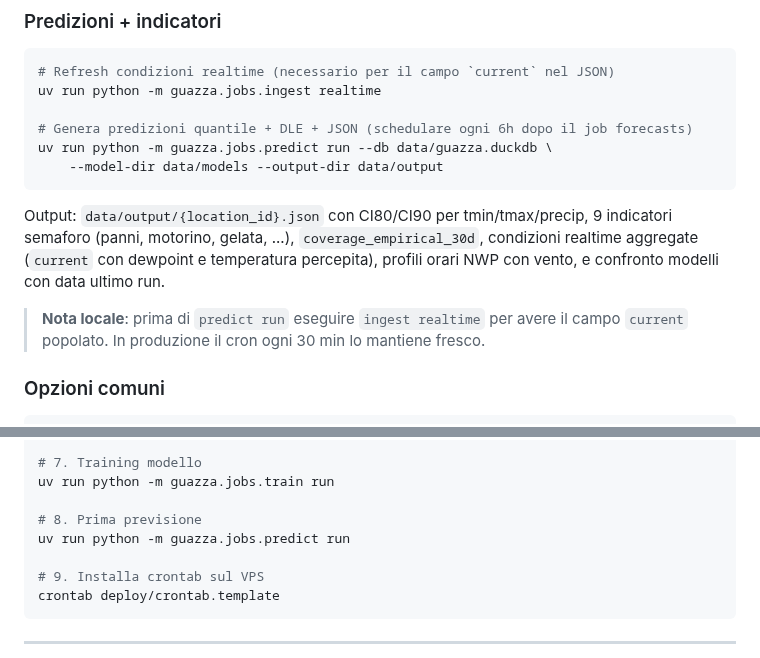
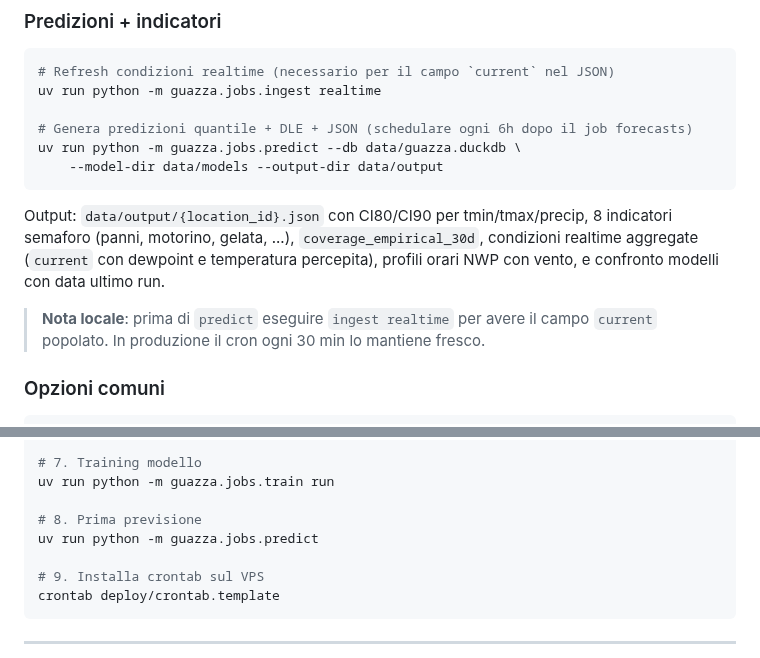
Before and after one commit to iltruma/guazza, a Markdown page: README.md, 2 parts joined by grey strips. Drawn GitHub-style.

Commit message:
docs: correggi comando predict (senza subcommand run) in AGENTS.md e README

````diff
--- a/README.md
+++ b/README.md
@@ -152,16 +152,16 @@ uv run python -m guazza.jobs.train eval --db data/guazza.duckdb
 uv run python -m guazza.jobs.ingest realtime
 
 # Genera predizioni quantile + DLE + JSON (schedulare ogni 6h dopo il job forecasts)
-uv run python -m guazza.jobs.predict run --db data/guazza.duckdb \
+uv run python -m guazza.jobs.predict --db data/guazza.duckdb \
     --model-dir data/models --output-dir data/output
 ```
 
 Output: `data/output/{location_id}.json` con CI80/CI90 per tmin/tmax/precip,
-9 indicatori semaforo (panni, motorino, gelata, ...), `coverage_empirical_30d`,
+8 indicatori semaforo (panni, motorino, gelata, ...), `coverage_empirical_30d`,
 condizioni realtime aggregate (`current` con dewpoint e temperatura percepita),
 profili orari NWP con vento, e confronto modelli con data ultimo run.
 
-> **Nota locale**: prima di `predict run` eseguire `ingest realtime` per avere
+> **Nota locale**: prima di `predict` eseguire `ingest realtime` per avere
 > il campo `current` popolato. In produzione il cron ogni 30 min lo mantiene fresco.
 
 ### Opzioni comuni
@@ -246,7 +246,7 @@ uv run python -m guazza.jobs.features build
 uv run python -m guazza.jobs.train run
 
 # 8. Prima previsione
-uv run python -m guazza.jobs.predict run
+uv run python -m guazza.jobs.predict
 
 # 9. Installa crontab sul VPS
 crontab deploy/crontab.template
````
Also changed, not shown: AGENTS.md (+2 -2 lines).
